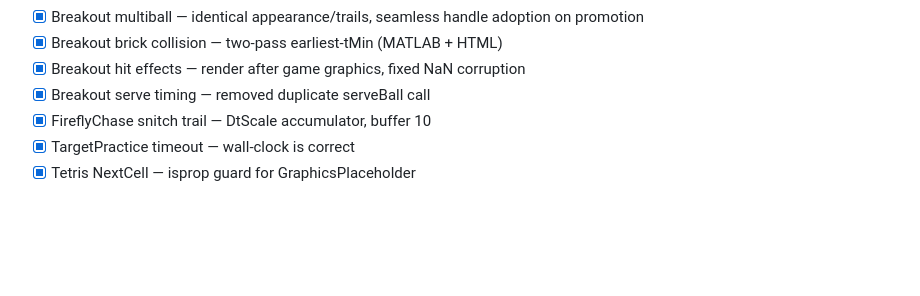
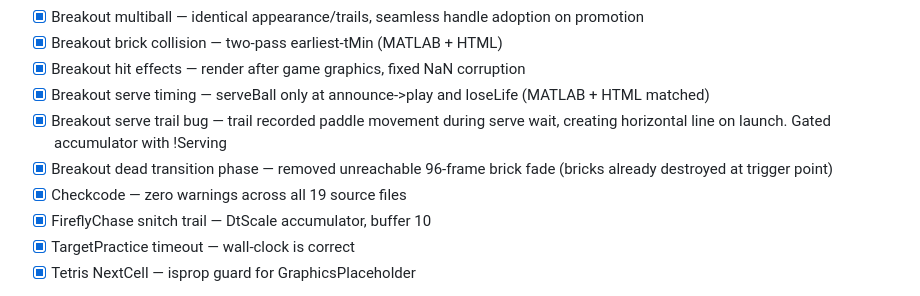
Before and after one commit to Vasileios-Bellos/Arcade, a Markdown page: docs/TODO.md, the part around the change. Rendered like a GitHub page; blank space fills up the shorter version.

Commit message:
TODO: add resolved Breakout serve/trail/transition fixes, checkcode cleanup

```diff
--- a/docs/TODO.md
+++ b/docs/TODO.md
@@ -80,7 +80,10 @@ Working checklist extracted from CLAUDE.md. The master reference remains CLAUDE.
 - [x] Breakout multiball — identical appearance/trails, seamless handle adoption on promotion
 - [x] Breakout brick collision — two-pass earliest-tMin (MATLAB + HTML)
 - [x] Breakout hit effects — render after game graphics, fixed NaN corruption
-- [x] Breakout serve timing — removed duplicate serveBall call
+- [x] Breakout serve timing — serveBall only at announce->play and loseLife (MATLAB + HTML matched)
+- [x] Breakout serve trail bug — trail recorded paddle movement during serve wait, creating horizontal line on launch. Gated accumulator with !Serving
+- [x] Breakout dead transition phase — removed unreachable 96-frame brick fade (bricks already destroyed at trigger point)
+- [x] Checkcode — zero warnings across all 19 source files
 - [x] FireflyChase snitch trail — DtScale accumulator, buffer 10
 - [x] TargetPractice timeout — wall-clock is correct
 - [x] Tetris NextCell — isprop guard for GraphicsPlaceholder
```
